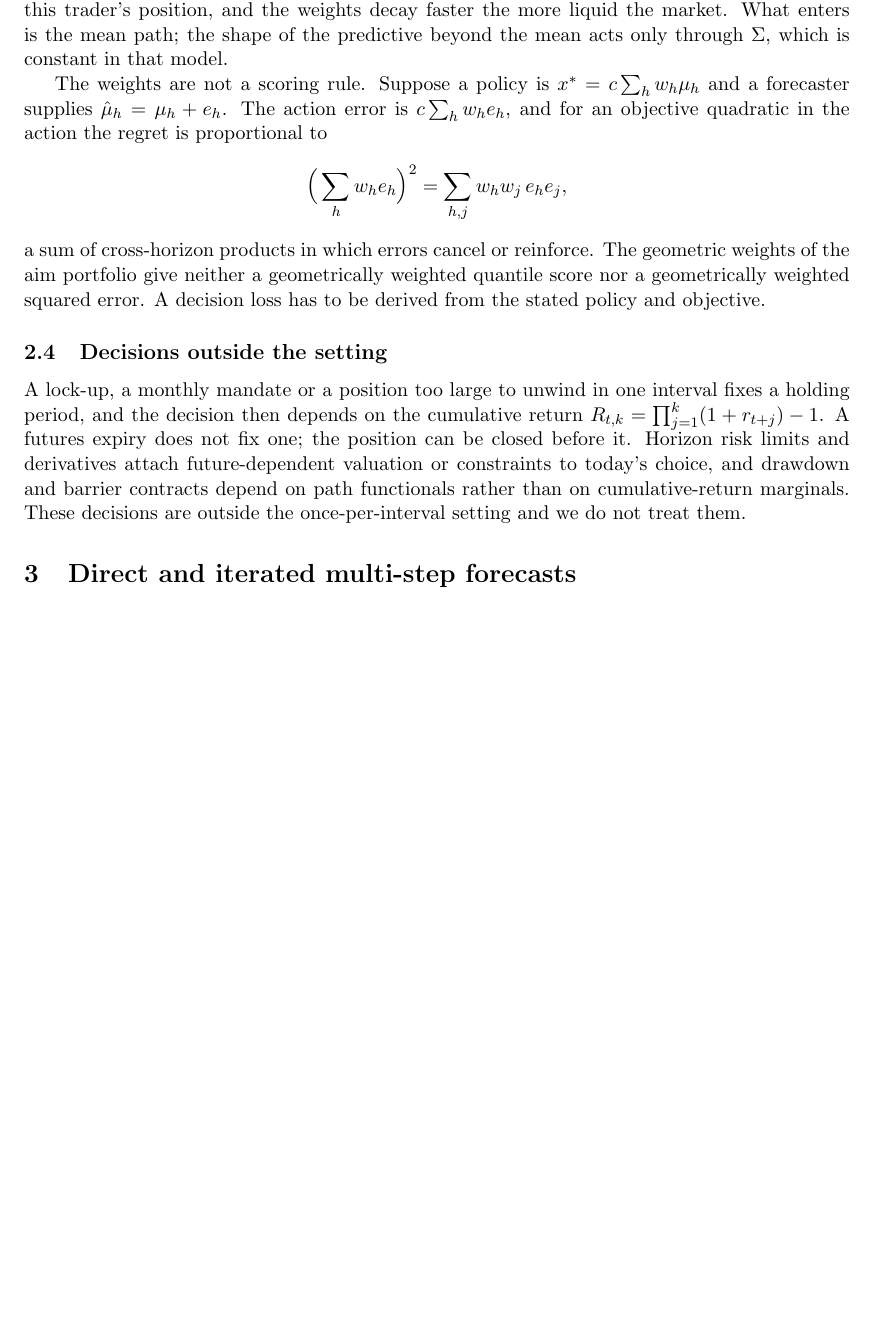
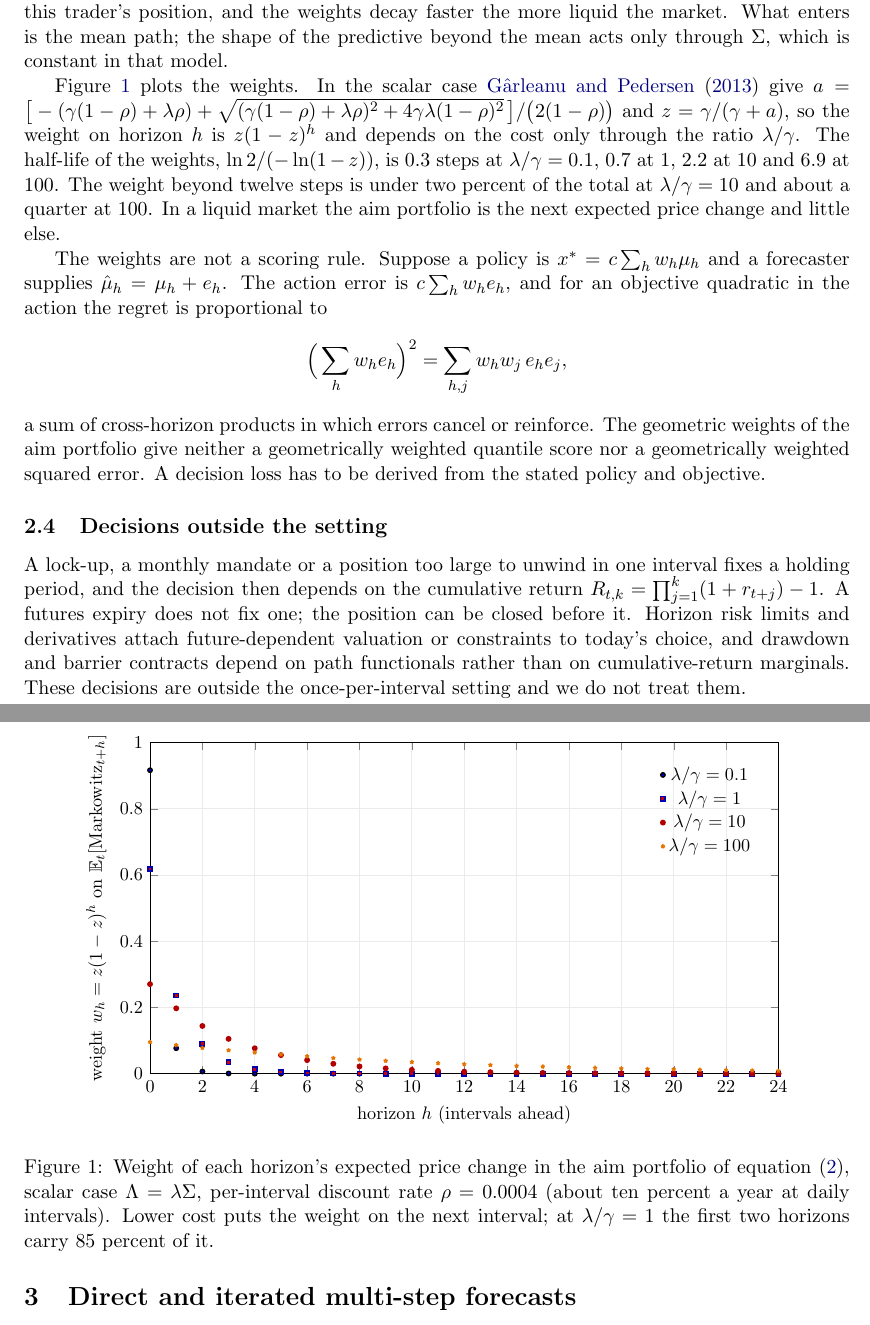
Before and after one commit to microprediction/foundationalprediction, a LaTeX paper (papers/horizon-note/horizon-note.tex): part of page 3 of 7 before the commit and two parts of pages 3 and 4 of 7 after it, the two joined at a grey line, cut so that both start at the same text, the shorter picture padded with empty space. Compiled offline with pdfLaTeX.

Commit message:
Horizon note: figure of the aim-portfolio horizon weights against cost, with half-lives

```diff
--- a/papers/horizon-note/horizon-note.tex
+++ b/papers/horizon-note/horizon-note.tex
@@ -5,6 +5,8 @@
 \usepackage{xcolor}
 \usepackage{hyperref}
 \usepackage{booktabs}
+\usepackage{pgfplots}
+\pgfplotsset{compat=1.18}
 \hypersetup{colorlinks=true,linkcolor=blue!50!black,citecolor=blue!50!black,urlcolor=blue!50!black}
 \newtheorem{proposition}{Proposition}
 \newtheorem{remark}{Remark}
@@ -81,6 +83,32 @@ n_t = n_{t-1} + \Lambda^{-1} A\,(\mathrm{aim}_t - n_{t-1}), \qquad
 where $\mathrm{Markowitz}_{t+h} = (\gamma \Sigma)^{-1} \E_{t+h}[\Delta P_{t+h+1}]$ and the matrix $A$ solves a quadratic matrix equation in $\gamma$, $\Lambda$, $\Sigma$ and $\rho$. In the scalar case with $\Lambda = \lambda \Sigma$ the weights are $w_h = z(1-z)^h$ with $z$ a function of $\gamma$, $\lambda$ and $\rho$. The model's $n_t$ is a share holding and our $x_t$ a wealth fraction, so we quote \eqref{eq:gp} in its own units.
 
 In English: expected price changes at every horizon enter today's trade, weighted by how long the position will be carried. Costs are the one channel through which later horizons reach this trader's position, and the weights decay faster the more liquid the market. What enters is the mean path; the shape of the predictive beyond the mean acts only through $\Sigma$, which is constant in that model.
+
+Figure~\ref{fig:weights} plots the weights. In the scalar case \citet{garleanu2013} give $a = \big[-(\gamma(1-\rho) + \lambda\rho) + \sqrt{(\gamma(1-\rho) + \lambda\rho)^2 + 4\gamma\lambda(1-\rho)^2}\,\big]/\big(2(1-\rho)\big)$ and $z = \gamma/(\gamma + a)$, so the weight on horizon $h$ is $z(1-z)^h$ and depends on the cost only through the ratio $\lambda/\gamma$. The half-life of the weights, $\ln 2 / (-\ln(1-z))$, is $0.3$ steps at $\lambda/\gamma = 0.1$, $0.7$ at $1$, $2.2$ at $10$ and $6.9$ at $100$. The weight beyond twelve steps is under two percent of the total at $\lambda/\gamma = 10$ and about a quarter at $100$. In a liquid market the aim portfolio is the next expected price change and little else.
+
+\begin{figure}[t!]
+\centering
+\begin{tikzpicture}
+\pgfmathsetmacro{\rhoo}{0.0004}
+\pgfmathsetmacro{\za}{1/(1+(-(1*(1-\rhoo)+0.1*\rhoo)+sqrt((1*(1-\rhoo)+0.1*\rhoo)^2+4*1*0.1*(1-\rhoo)^2))/(2*(1-\rhoo)))}
+\pgfmathsetmacro{\zb}{1/(1+(-(1*(1-\rhoo)+1*\rhoo)+sqrt((1*(1-\rhoo)+1*\rhoo)^2+4*1*1*(1-\rhoo)^2))/(2*(1-\rhoo)))}
+\pgfmathsetmacro{\zc}{1/(1+(-(1*(1-\rhoo)+10*\rhoo)+sqrt((1*(1-\rhoo)+10*\rhoo)^2+4*1*10*(1-\rhoo)^2))/(2*(1-\rhoo)))}
+\pgfmathsetmacro{\zd}{1/(1+(-(1*(1-\rhoo)+100*\rhoo)+sqrt((1*(1-\rhoo)+100*\rhoo)^2+4*1*100*(1-\rhoo)^2))/(2*(1-\rhoo)))}
+\begin{axis}[width=0.86\textwidth,height=0.5\textwidth,
+  xlabel={horizon $h$ (intervals ahead)}, ylabel={weight $w_h = z(1-z)^h$ on $\E_t[\mathrm{Markowitz}_{t+h}]$},
+  xmin=0, xmax=24, ymin=0, ymax=1, samples at={0,...,24}, only marks=false,
+  legend style={draw=none, fill=none, at={(0.97,0.95)}, anchor=north east, font=\small},
+  grid=major, grid style={draw=black!8}, tick label style={font=\small}, label style={font=\small},
+  every axis plot/.append style={thick, mark=*, mark size=1.2pt}]
+\addplot+[black] {\za*(1-\za)^x}; \addlegendentry{$\lambda/\gamma = 0.1$}
+\addplot+[blue!70!black] {\zb*(1-\zb)^x}; \addlegendentry{$\lambda/\gamma = 1$}
+\addplot+[red!70!black] {\zc*(1-\zc)^x}; \addlegendentry{$\lambda/\gamma = 10$}
+\addplot+[orange!90!black] {\zd*(1-\zd)^x}; \addlegendentry{$\lambda/\gamma = 100$}
+\end{axis}
+\end{tikzpicture}
+\caption{Weight of each horizon's expected price change in the aim portfolio of equation~\eqref{eq:gp}, scalar case $\Lambda = \lambda\Sigma$, per-interval discount rate $\rho = 0.0004$ (about ten percent a year at daily intervals). Lower cost puts the weight on the next interval; at $\lambda/\gamma = 1$ the first two horizons carry 85 percent of it.}
+\label{fig:weights}
+\end{figure}
 
 The weights are not a scoring rule. Suppose a policy is $x^\ast = c \sum_h w_h \mu_h$ and a forecaster supplies $\hat\mu_h = \mu_h + e_h$. The action error is $c \sum_h w_h e_h$, and for an objective quadratic in the action the regret is proportional to
 \[
```
Also changed, not shown: docs/horizon-note.pdf.
